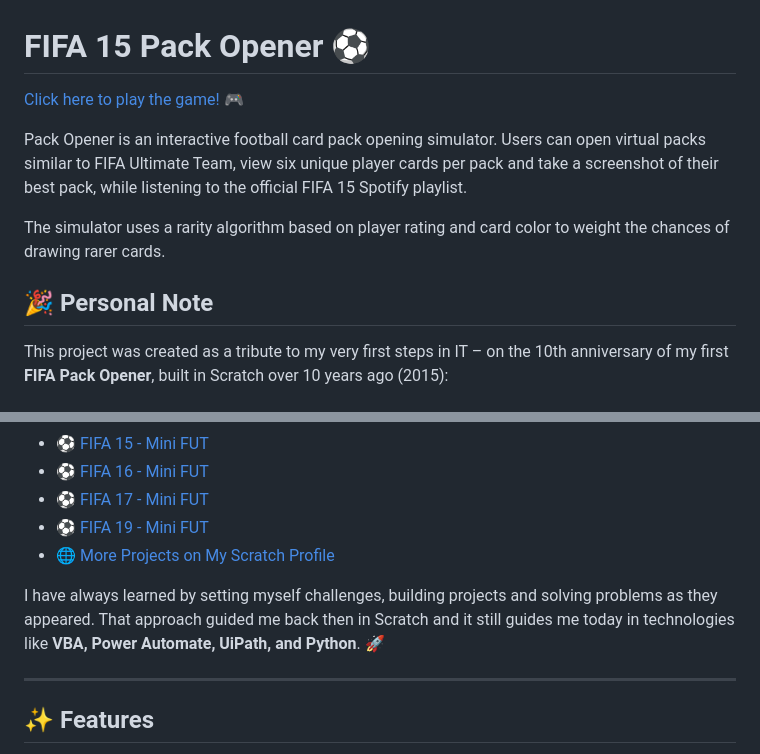
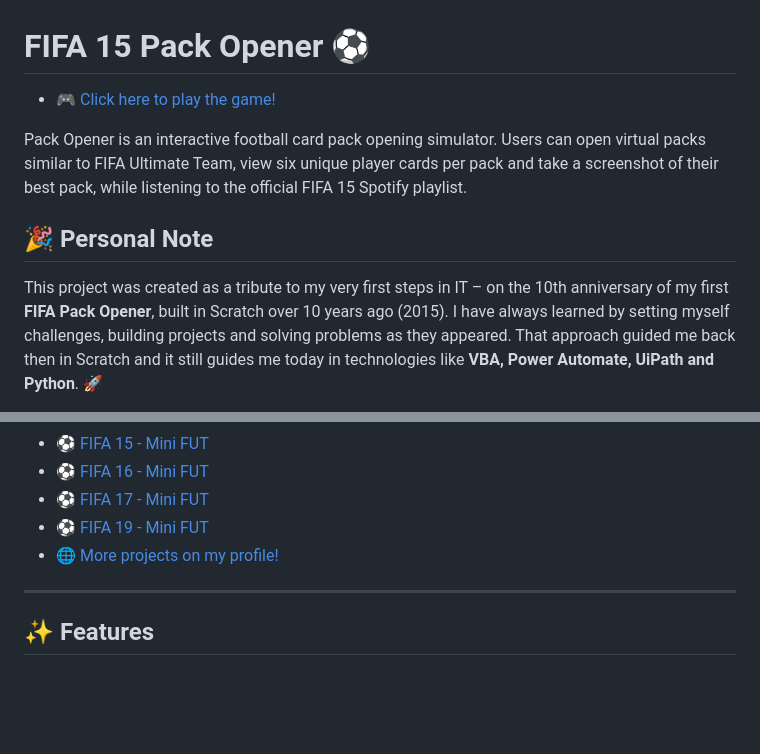
Before and after one commit to MateuszMachowina/PackOpenerF15, a Markdown page: README.md, 2 parts joined by grey strips. Rendered like a GitHub page; folded sections open; blank space fills up the shorter version.

```diff
--- a/README.md
+++ b/README.md
@@ -1,12 +1,11 @@
 # FIFA 15 Pack Opener ⚽
 
-[Click here to play the game! 🎮](https://mateuszmachowina.github.io/PackOpenerF15/)
+- [🎮 Click here to play the game!](https://mateuszmachowina.github.io/PackOpenerF15/)
 
 Pack Opener is an interactive football card pack opening simulator. Users can open virtual packs similar to FIFA Ultimate Team, view six unique player cards per pack and take a screenshot of their best pack, while listening to the official FIFA 15 Spotify playlist.
 
-The simulator uses a rarity algorithm based on player rating and card color to weight the chances of drawing rarer cards.
-
 ## 🎉 Personal Note
 
-This project was created as a tribute to my very first steps in IT – on the 10th anniversary of my first **FIFA Pack Opener**, built in Scratch over 10 years ago (2015):
+This project was created as a tribute to my very first steps in IT – on the 10th anniversary of my first **FIFA Pack Opener**, built in Scratch over 10 years ago (2015).
+I have always learned by setting myself challenges, building projects and solving problems as they appeared. That approach guided me back then in Scratch and it still guides me today in technologies like **VBA, Power Automate, UiPath and Python**. 🚀
 
@@ -17,13 +15,7 @@ This project was created as a tribute to my very first steps in IT – on the 10
 - ⚽ [FIFA 16 - Mini FUT](https://scratch.mit.edu/projects/251721395/)
 - ⚽ [FIFA 17 - Mini FUT](https://scratch.mit.edu/projects/134293944/)
 - ⚽ [FIFA 19 - Mini FUT](https://scratch.mit.edu/projects/68231368/)
-- 🌐 [More Projects on My Scratch Profile](https://scratch.mit.edu/users/Maszek/)
-
-</details>
-
-
-I have always learned by setting myself challenges, building projects and solving problems as they appeared. That approach guided me back then in Scratch and it still guides me today in technologies like **VBA, Power Automate, UiPath, and Python**. 🚀
-
+- 🌐 [More projects on my profile!](https://scratch.mit.edu/users/Maszek/)
 
 ---
 
```
Also changed, not shown: other parts of README.md (+1 -2 lines).
